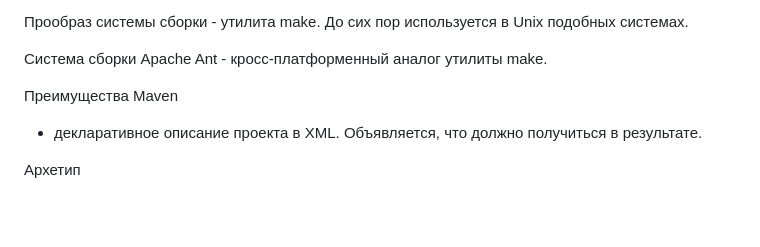
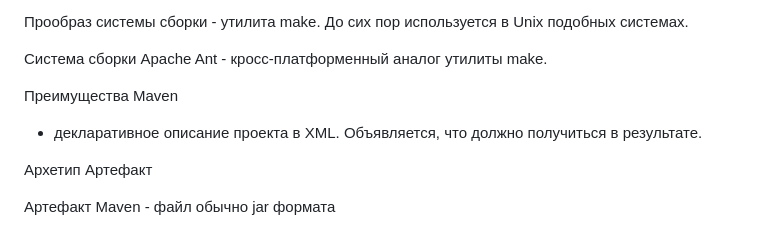
Before and after one commit to SvetlanaLukyano/My-repo, a Markdown page: Автоматизация тестирования.md, the part around the change printed below. Drawn GitHub-style; blank space fills up the shorter version.

```diff
--- a/Автоматизация тестирования.md
+++ b/Автоматизация тестирования.md
@@ -98,9 +98,11 @@ Dependancies (Зависимости) - когда 1 класс использу
 Система сборки Apache Ant - кросс-платформенный аналог утилиты make.
 
 
-
 Преимущества Maven
 - декларативное описание проекта в XML. Объявляется, что должно получиться в результате.
 
 
 Архетип
+Артефакт
+
+Артефакт Maven - файл обычно jar формата
```
Also changed, not shown: other parts of Автоматизация тестирования.md (+1 -1 lines).
